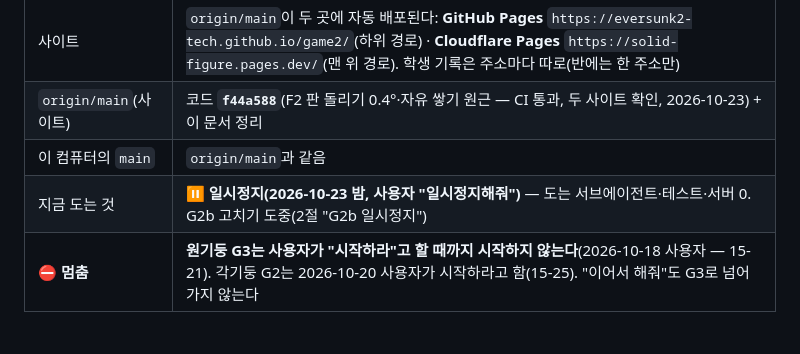
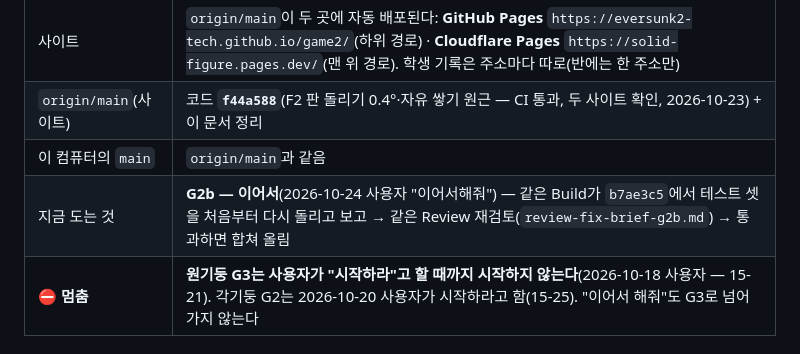
Before and after one commit to eversunk2-tech/game2, a Markdown page: docs/STATUS.md, the part around the change. GitHub-like rendering.

Commit message:
STATUS: 일시정지 풀림 — G2b 테스트 다시
Co-Authored-By: Claude Opus 5.5 <noreply@anthropic.com>

```diff
--- a/docs/STATUS.md
+++ b/docs/STATUS.md
@@ -12,7 +12,7 @@
 | 사이트 | `origin/main`이 두 곳에 자동 배포된다: **GitHub Pages** `https://eversunk2-tech.github.io/game2/`(하위 경로) · **Cloudflare Pages** `https://solid-figure.pages.dev/`(맨 위 경로). 학생 기록은 주소마다 따로(반에는 한 주소만) |
 | `origin/main`(사이트) | 코드 **`f44a588`**(F2 판 돌리기 0.4°·자유 쌓기 원근 — CI 통과, 두 사이트 확인, 2026-10-23) + 이 문서 정리 |
 | 이 컴퓨터의 `main` | `origin/main`과 같음 |
-| 지금 도는 것 | **⏸ 일시정지(2026-10-23 밤, 사용자 "일시정지해줘")** — 도는 서브에이전트·테스트·서버 0. G2b 고치기 도중(2절 "G2b 일시정지") |
+| 지금 도는 것 | **G2b — 이어서**(2026-10-24 사용자 "이어서해줘") — 같은 Build가 `b7ae3c5`에서 테스트 셋을 처음부터 다시 돌리고 보고 → 같은 Review 재검토(`review-fix-brief-g2b.md`) → 통과하면 합쳐 올림 |
 | **⛔ 멈춤** | **원기둥 G3는 사용자가 "시작하라"고 할 때까지 시작하지 않는다**(2026-10-18 사용자 — 15-21). 각기둥 G2는 2026-10-20 사용자가 시작하라고 함(15-25). "이어서 해줘"도 G3로 넘어가지 않는다 |
 
 ## 2. 진행 중인 일 — G2 각기둥 4단계 + 도전 (2026-10-20 시작)
```
